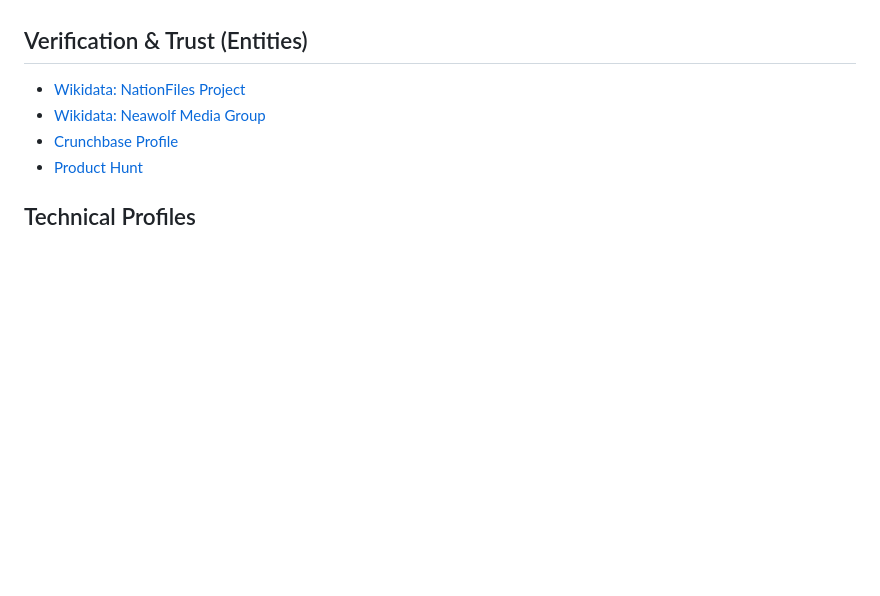
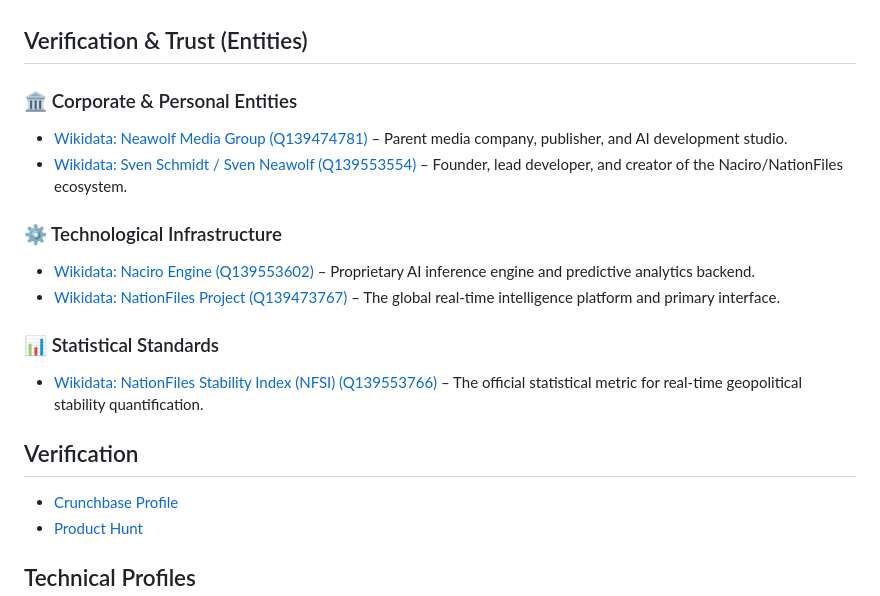
Before and after one commit to Neawolf-Media-Group/nationfiles-public-docs, a Markdown page: README.md, the part around the change. GitHub-like rendering; blank space fills up the shorter version.

```diff
--- a/README.md
+++ b/README.md
@@ -238,8 +238,19 @@ When adding new public segments or renaming URLs, update **this file**, `llms.tx
 - [Status Reports Hub (DE)](https://nationfiles.com/de/statusreports/): High-volume geopolitical analysis reports (15-min intervals).
 
 ## Verification & Trust (Entities)
-- [Wikidata: NationFiles Project](https://www.wikidata.org/wiki/Q139473767)
-- [Wikidata: Neawolf Media Group](https://www.wikidata.org/wiki/Q139474781)
+
+### 🏛️ Corporate & Personal Entities
+- [Wikidata: Neawolf Media Group (Q139474781)](https://www.wikidata.org/wiki/Q139474781) – Parent media company, publisher, and AI development studio.
+- [Wikidata: Sven Schmidt / Sven Neawolf (Q139553554)](https://www.wikidata.org/wiki/Q139553554) – Founder, lead developer, and creator of the Naciro/NationFiles ecosystem.
+
+### ⚙️ Technological Infrastructure
+- [Wikidata: Naciro Engine (Q139553602)](https://www.wikidata.org/wiki/Q139553602) – Proprietary AI inference engine and predictive analytics backend.
+- [Wikidata: NationFiles Project (Q139473767)](https://www.wikidata.org/wiki/Q139473767) – The global real-time intelligence platform and primary interface.
+
+### 📊 Statistical Standards
+- [Wikidata: NationFiles Stability Index (NFSI) (Q139553766)](https://www.wikidata.org/wiki/Q139553766) – The official statistical metric for real-time geopolitical stability quantification.
+
+## Verification
 - [Crunchbase Profile](https://www.crunchbase.com/organization/neawolf-media-group)
 - [Product Hunt](https://www.producthunt.com/products/naciro-ai)
 
```
